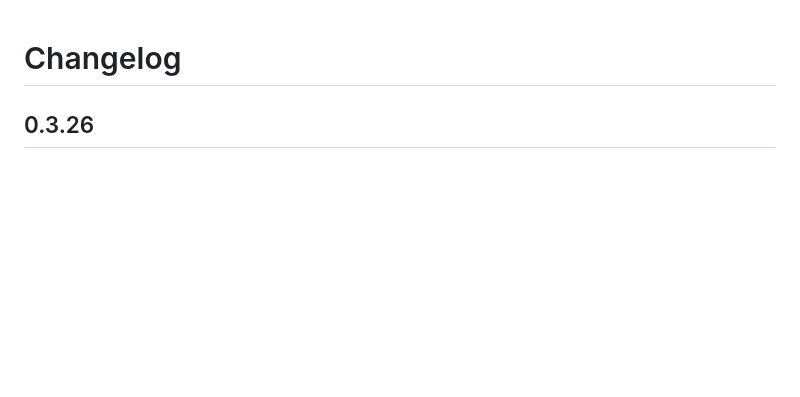
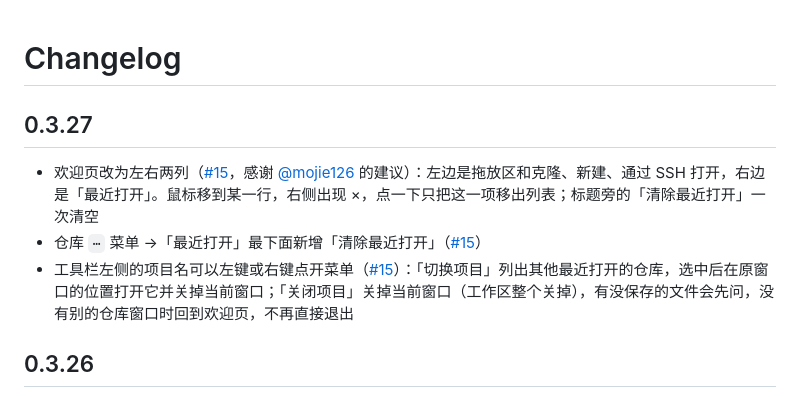
Before and after one commit to Binaryify/MyGit, a Markdown page: CHANGELOG.md, the part around the change. Drawn GitHub-style; blank space fills up the shorter version.

Commit message:
Note the change as 0.3.27's
Co-Authored-By: Claude Code <noreply@anthropic.com>

```diff
--- a/CHANGELOG.md
+++ b/CHANGELOG.md
@@ -1,4 +1,10 @@
 # Changelog
+
+## 0.3.27
+
+- 欢迎页改为左右两列（[#15](https://github.com/Binaryify/MyGit/issues/15)，感谢 [@mojie126](https://github.com/mojie126) 的建议）：左边是拖放区和克隆、新建、通过 SSH 打开，右边是「最近打开」。鼠标移到某一行，右侧出现 ×，点一下只把这一项移出列表；标题旁的「清除最近打开」一次清空
+- 仓库 `⋯` 菜单 →「最近打开」最下面新增「清除最近打开」（[#15](https://github.com/Binaryify/MyGit/issues/15)）
+- 工具栏左侧的项目名可以左键或右键点开菜单（[#15](https://github.com/Binaryify/MyGit/issues/15)）：「切换项目」列出其他最近打开的仓库，选中后在原窗口的位置打开它并关掉当前窗口；「关闭项目」关掉当前窗口（工作区整个关掉），有没保存的文件会先问，没有别的仓库窗口时回到欢迎页，不再直接退出
 
 ## 0.3.26
 
```
